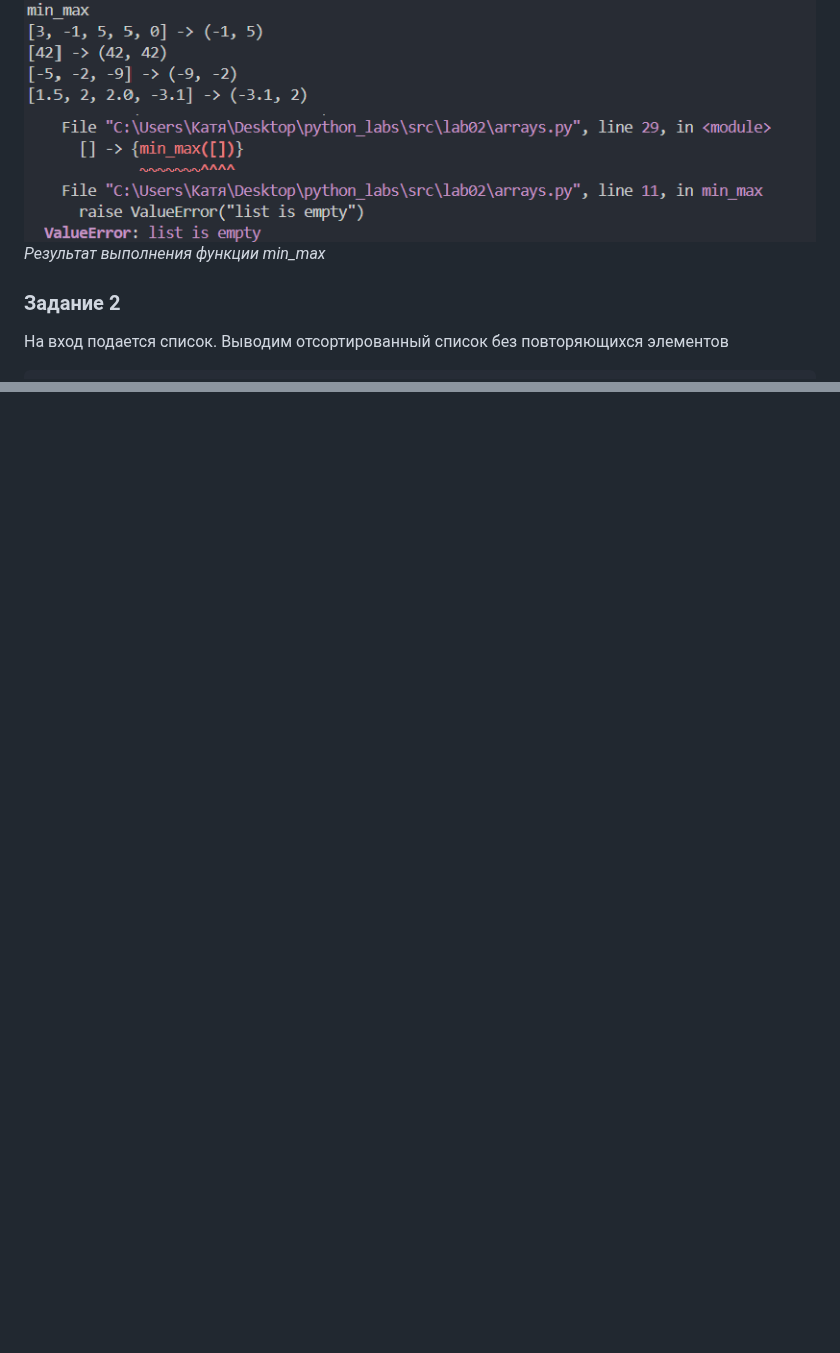
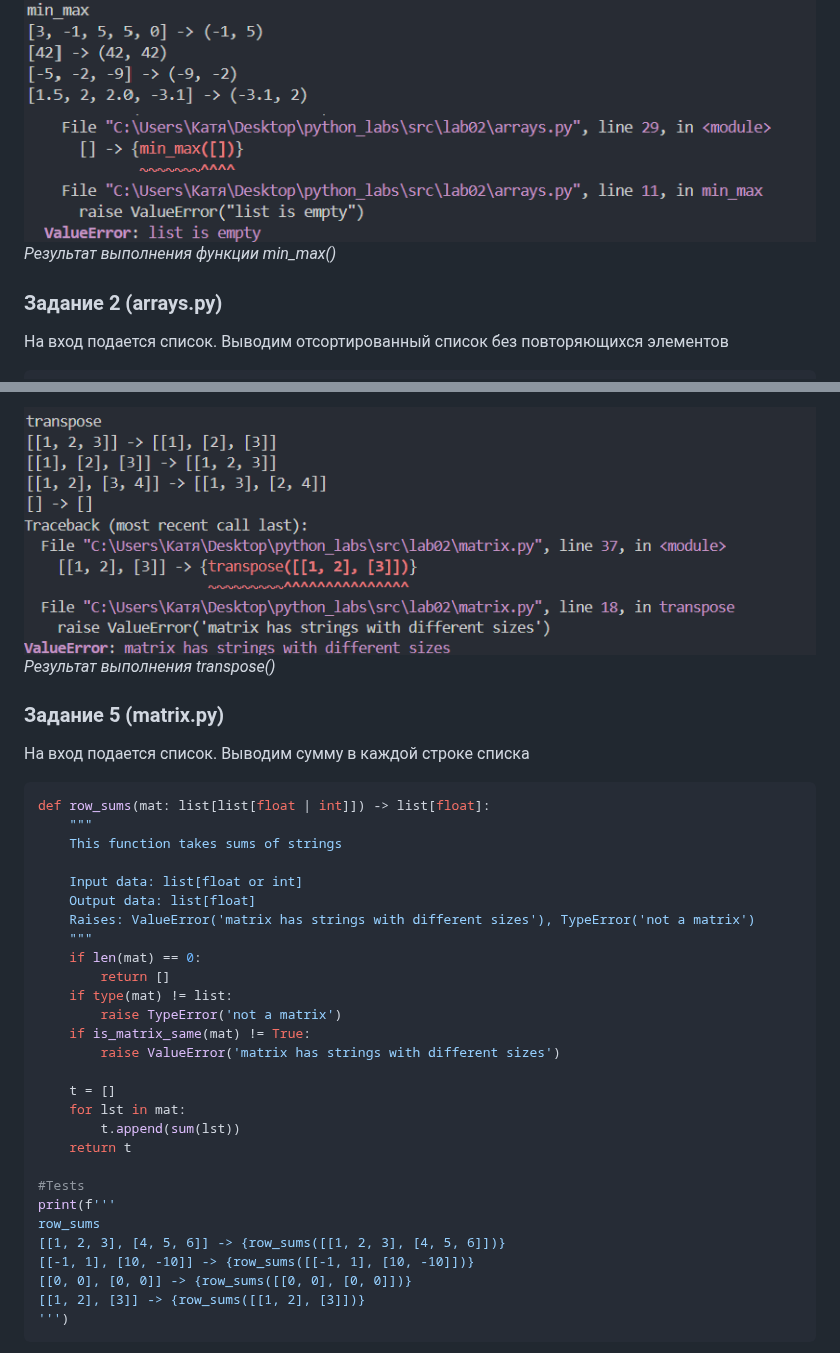
Before and after one commit to adrest13/python_labs, a Markdown page: src/lab02/README.md, 2 parts joined by grey strips. Drawn GitHub-style; pictures changed too: images/lab02/transpose.png (added); blank space fills up the shorter version.

````diff
--- a/src/lab02/README.md
+++ b/src/lab02/README.md
@@ -37,9 +37,9 @@ min_max
 ```
 
 ![](../../images/lab02/min_max.png)<br>
-*Результат выполнения функции min_max*
+*Результат выполнения функции min_max()*
 
-### Задание 2
+### Задание 2 (arrays.py)
 На вход подается список. Выводим отсортированный список без повторяющихся элементов
 ```py
 def unique_sorted(nums: list[float | int]) -> list[float | int]:
@@ -110,0 +151,36 @@ flatten
+![](../../images/lab02/transpose.png)<br>
+*Результат выполнения transpose()*
+
+### Задание 5 (matrix.py)
+На вход подается список. Выводим сумму в каждой строке списка
+```py
+def row_sums(mat: list[list[float | int]]) -> list[float]:
+    """
+    This function takes sums of strings
+
+    Input data: list[float or int]
+    Output data: list[float]
+    Raises: ValueError('matrix has strings with different sizes'), TypeError('not a matrix')
+    """
+    if len(mat) == 0:
+        return []
+    if type(mat) != list:
+        raise TypeError('not a matrix')
+    if is_matrix_same(mat) != True:
+        raise ValueError('matrix has strings with different sizes')
+
+    t = []
+    for lst in mat:
+        t.append(sum(lst))
+    return t
+
+#Tests
+print(f'''
+row_sums
+[[1, 2, 3], [4, 5, 6]] -> {row_sums([[1, 2, 3], [4, 5, 6]])}
+[[-1, 1], [10, -10]] -> {row_sums([[-1, 1], [10, -10]])}
+[[0, 0], [0, 0]] -> {row_sums([[0, 0], [0, 0]])}
+[[1, 2], [3]] -> {row_sums([[1, 2], [3]])}
+''')
+```
+
````
Also changed, not shown: other parts of src/lab02/README.md (+85 -4 lines), images/lab02/col_sums.png (added), images/lab02/row_sums.png (added), 2 other files.
